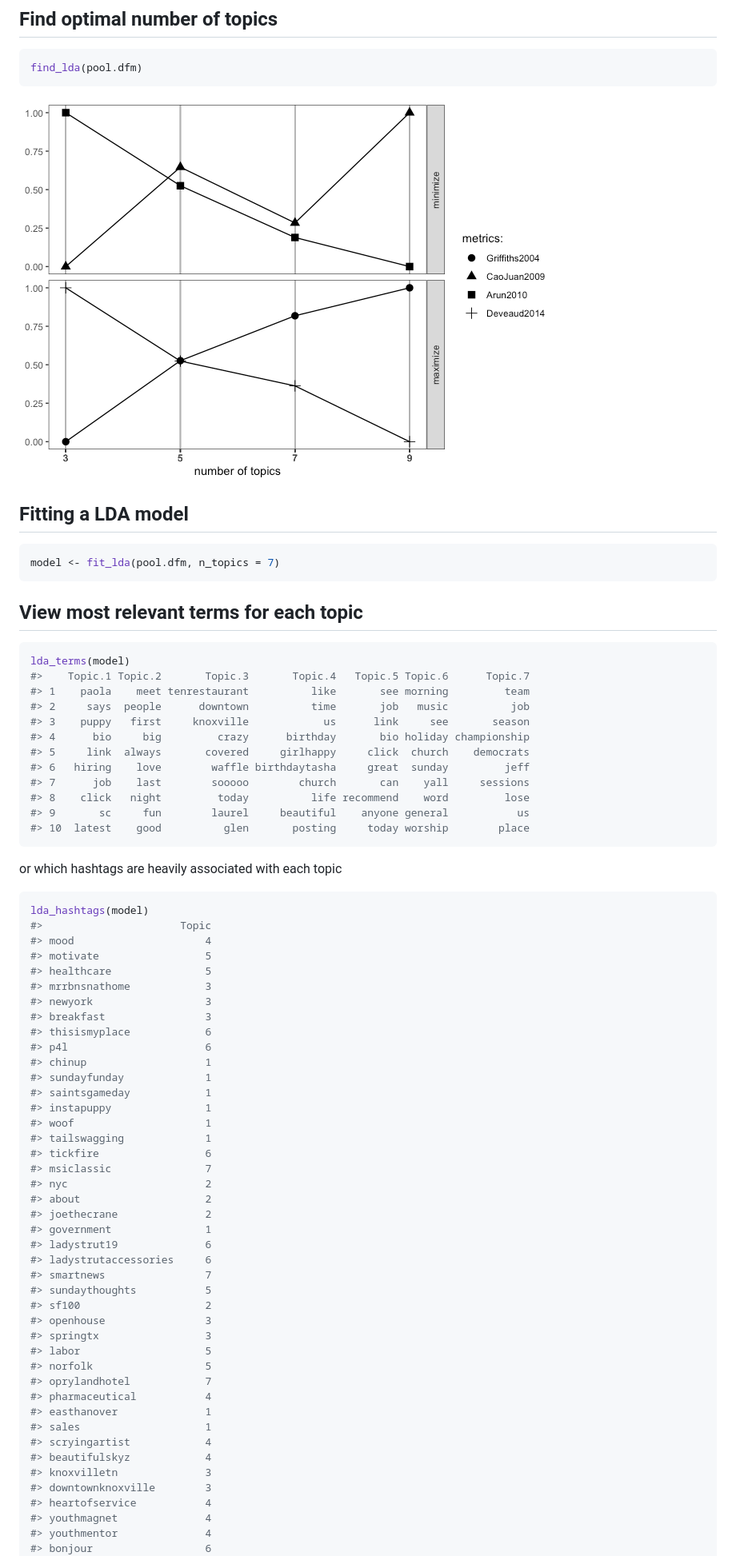
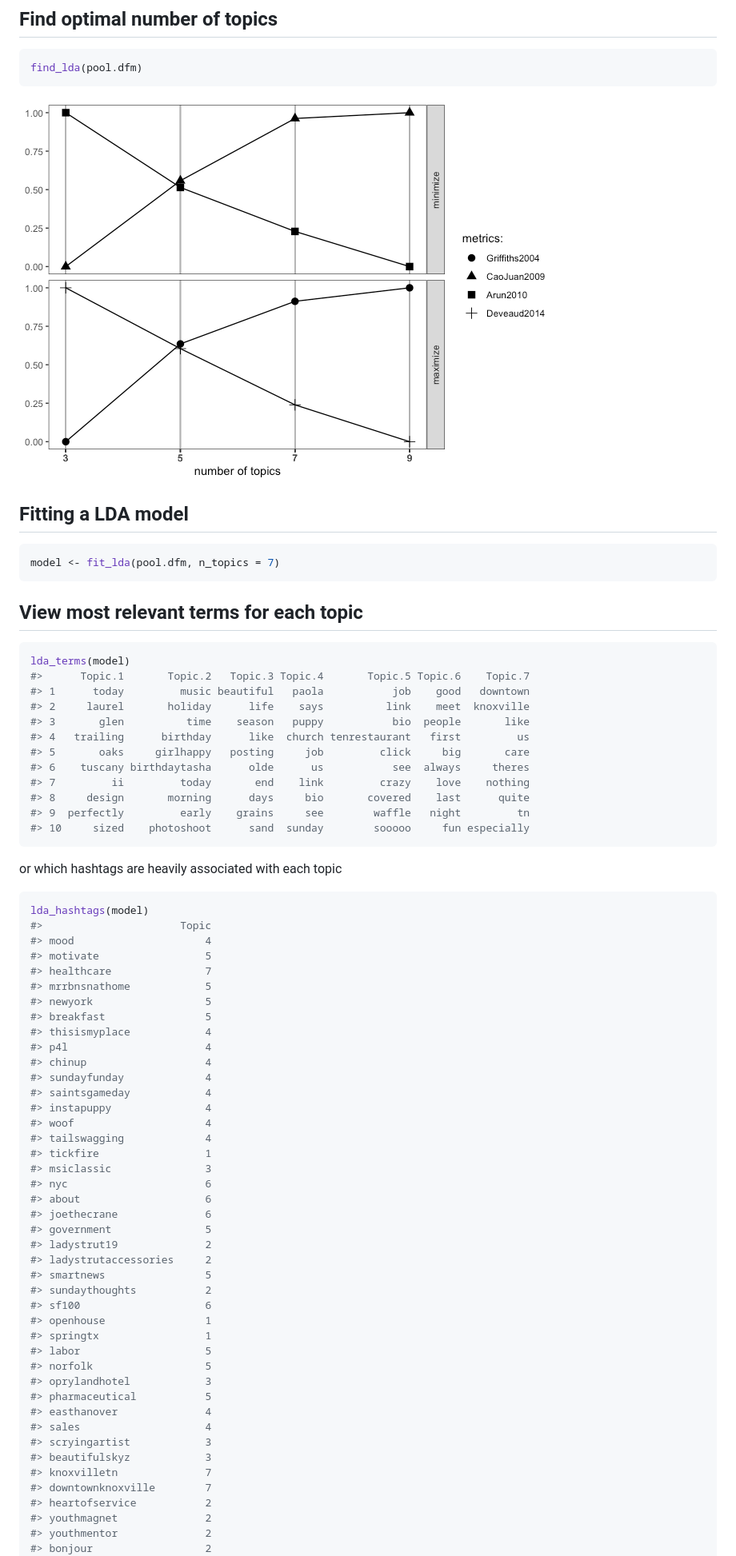
Before and after one commit to abuchmueller/Twitmo, a Markdown page: README.md, the part around one of its changes. Shown at 80% size. Rendered like a GitHub page; pictures changed too: man/figures/README-ldatuner-1.png.

````diff
--- a/README.md
+++ b/README.md
@@ -102,17 +102,17 @@ model <- fit_lda(pool.dfm, n_topics = 7)
 
 ``` r
 lda_terms(model)
-#>    Topic.1 Topic.2       Topic.3       Topic.4   Topic.5 Topic.6      Topic.7
-#> 1    paola    meet tenrestaurant          like       see morning         team
-#> 2     says  people      downtown          time       job   music          job
-#> 3    puppy   first     knoxville            us      link     see       season
-#> 4      bio     big         crazy      birthday       bio holiday championship
-#> 5     link  always       covered     girlhappy     click  church    democrats
-#> 6   hiring    love        waffle birthdaytasha     great  sunday         jeff
-#> 7      job    last        sooooo        church       can    yall     sessions
-#> 8    click   night         today          life recommend    word         lose
-#> 9       sc     fun        laurel     beautiful    anyone general           us
-#> 10  latest    good          glen       posting     today worship        place
+#>      Topic.1       Topic.2   Topic.3 Topic.4       Topic.5 Topic.6    Topic.7
+#> 1      today         music beautiful   paola           job    good   downtown
+#> 2     laurel       holiday      life    says          link    meet  knoxville
+#> 3       glen          time    season   puppy           bio  people       like
+#> 4   trailing      birthday      like  church tenrestaurant   first         us
+#> 5       oaks     girlhappy   posting     job         click     big       care
+#> 6    tuscany birthdaytasha      olde      us           see  always     theres
+#> 7         ii         today       end    link         crazy    love    nothing
+#> 8     design       morning      days     bio       covered    last      quite
+#> 9  perfectly         early    grains     see        waffle   night         tn
+#> 10     sized    photoshoot      sand  sunday        sooooo     fun especially
 ```
 
 or which hashtags are heavily associated with each topic
@@ -122,43 +122,43 @@ lda_hashtags(model)
 #>                      Topic
 #> mood                     4
 #> motivate                 5
-#> healthcare               5
-#> mrrbnsnathome            3
-#> newyork                  3
-#> breakfast                3
-#> thisismyplace            6
-#> p4l                      6
-#> chinup                   1
-#> sundayfunday             1
-#> saintsgameday            1
-#> instapuppy               1
-#> woof                     1
-#> tailswagging             1
-#> tickfire                 6
-#> msiclassic               7
-#> nyc                      2
-#> about                    2
-#> joethecrane              2
-#> government               1
-#> ladystrut19              6
-#> ladystrutaccessories     6
-#> smartnews                7
-#> sundaythoughts           5
-#> sf100                    2
-#> openhouse                3
-#> springtx                 3
+#> healthcare               7
+#> mrrbnsnathome            5
+#> newyork                  5
+#> breakfast                5
+#> thisismyplace            4
+#> p4l                      4
+#> chinup                   4
+#> sundayfunday             4
+#> saintsgameday            4
+#> instapuppy               4
+#> woof                     4
+#> tailswagging             4
+#> tickfire                 1
+#> msiclassic               3
+#> nyc                      6
+#> about                    6
+#> joethecrane              6
+#> government               5
+#> ladystrut19              2
+#> ladystrutaccessories     2
+#> smartnews                5
+#> sundaythoughts           2
+#> sf100                    6
+#> openhouse                1
+#> springtx                 1
 #> labor                    5
 #> norfolk                  5
-#> oprylandhotel            7
-#> pharmaceutical           4
-#> easthanover              1
-#> sales                    1
-#> scryingartist            4
-#> beautifulskyz            4
-#> knoxvilletn              3
-#> downtownknoxville        3
-#> heartofservice           4
-#> youthmagnet              4
-#> youthmentor              4
-#> bonjour                  6
+#> oprylandhotel            3
+#> pharmaceutical           5
+#> easthanover              4
+#> sales                    4
+#> scryingartist            3
+#> beautifulskyz            3
+#> knoxvilletn              7
+#> downtownknoxville        7
+#> heartofservice           2
+#> youthmagnet              2
+#> youthmentor              2
+#> bonjour                  2
 #> trump2020                6
````
Also changed, not shown: other parts of README.md (+55 -55 lines), 4 other files.
